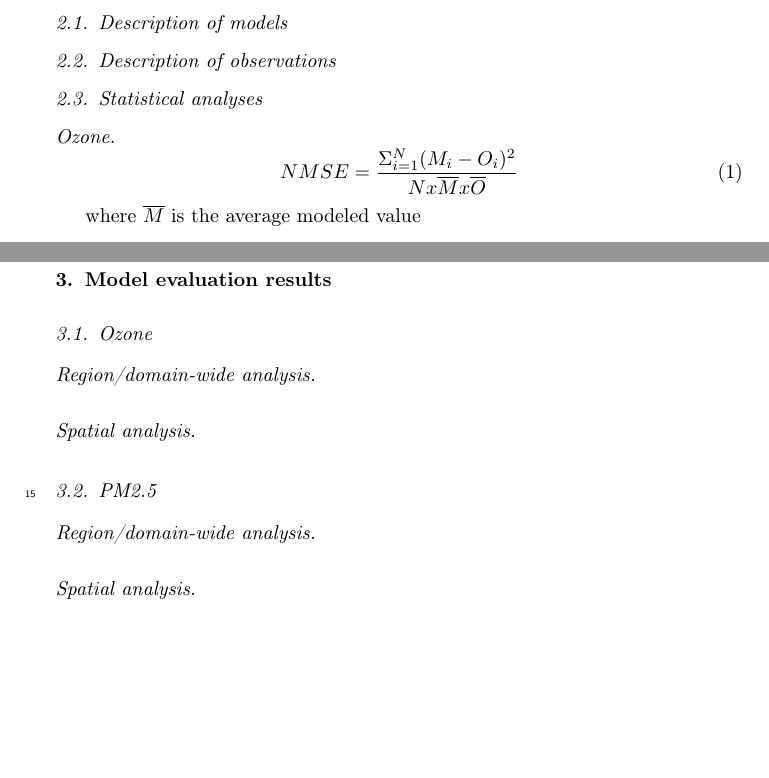
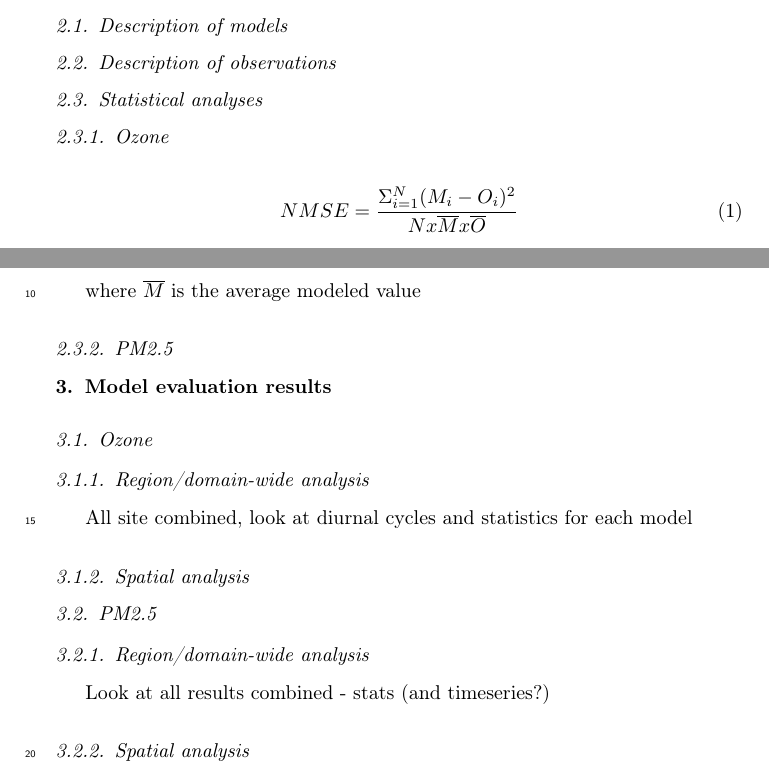
Before and after one commit to ea-guerette/Model_evaluation, a LaTeX paper (article.tex, which reads text/myText.tex): two parts of pages 1 and 3 of 4, joined at a grey line, cut so that both start at the same text, the shorter picture padded with empty space. Compiled offline with pdfLaTeX.

Commit message:
Replaced \paragraph by \subsubsection

```diff
--- a/text/myText.tex
+++ b/text/myText.tex
@@ -56,26 +56,27 @@ Air quality models are valuable tools to investigate the complex and dynamic int
   \subsection{Description of observations}
 
   \subsection{Statistical analyses}
-   \paragraph{Ozone}
+   \subsubsection{Ozone}
 
 \begin {equation}
  NMSE = \frac{\Sigma_{i=1}^N (M_i - O_i)^2}{N x \overline{M} x \overline{O}}
 \end {equation}
 
 where $\overline{M}$ is the average modeled value
-   \paragraph{PM2.5}
+   \subsubsection{PM2.5}
+
 
 \section{Model evaluation results}
 \label{sec:results}
 
   \subsection{Ozone}
-    \paragraph{Region/domain-wide analysis}
-
-    \paragraph{Spatial analysis}
+    \subsubsection{Region/domain-wide analysis}
+  All site combined, look at diurnal cycles and statistics for each model
+    \subsubsection{Spatial analysis}
   \subsection{PM2.5}
-   \paragraph{Region/domain-wide analysis}
-
-  \paragraph{Spatial analysis}
+   \subsubsection{Region/domain-wide analysis}
+  Look at all results combined - stats (and timeseries?)
+   \subsubsection{Spatial analysis}
 
  \subsection{PM2.5 speciation}
 
```
Also changed, not shown: article.pdf, 1 other file.
